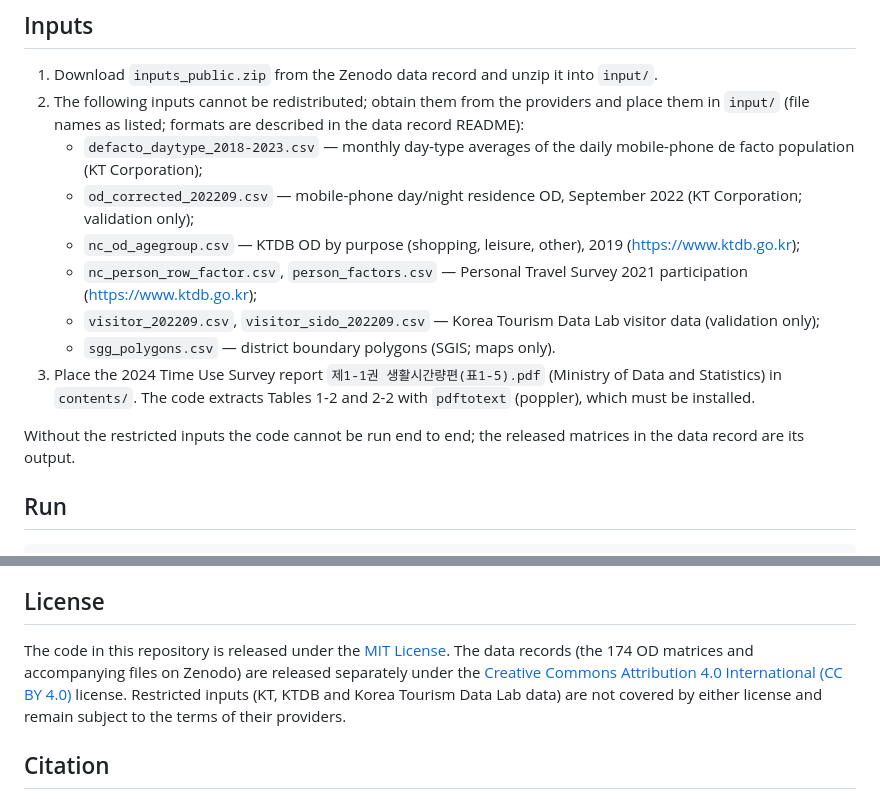
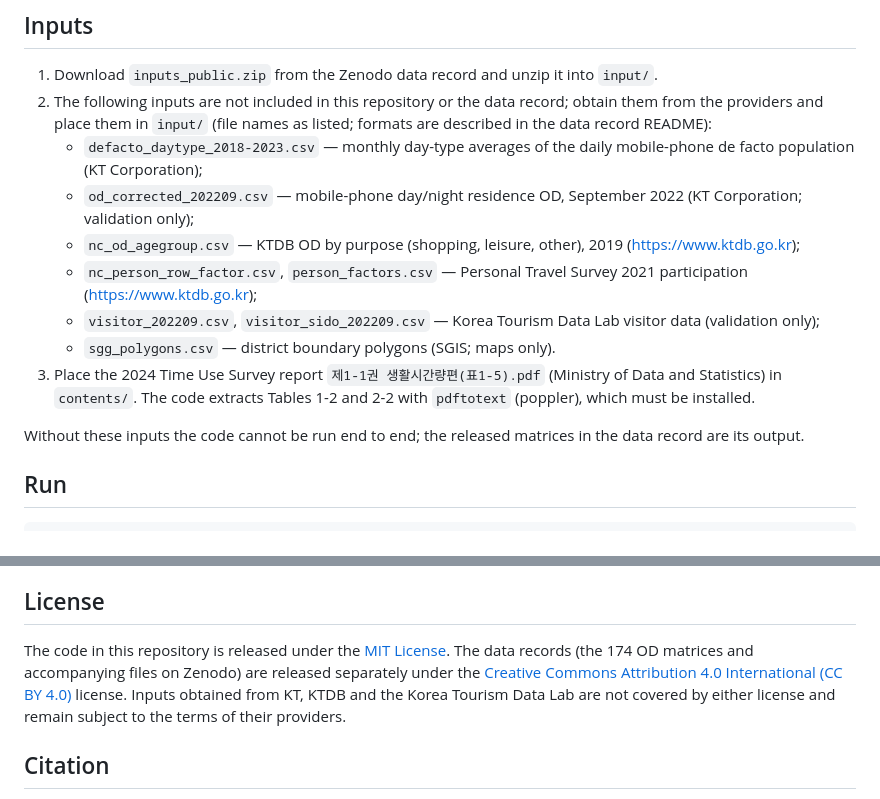
Before and after one commit to woosikson/daytype-mobility-korea, a Markdown page: README.md, 2 parts joined by grey strips. Drawn GitHub-style.

```diff
--- a/README.md
+++ b/README.md
@@ -28,7 +28,7 @@ See the Methods of the paper for equations and details.
 ## Inputs
 
 1. Download `inputs_public.zip` from the Zenodo data record and unzip it into `input/`.
-2. The following inputs cannot be redistributed; obtain them from the providers and place them in `input/` (file names as listed; formats are described in the data record README):
+2. The following inputs are not included in this repository or the data record; obtain them from the providers and place them in `input/` (file names as listed; formats are described in the data record README):
    - `defacto_daytype_2018-2023.csv` — monthly day-type averages of the daily mobile-phone de facto population (KT Corporation);
    - `od_corrected_202209.csv` — mobile-phone day/night residence OD, September 2022 (KT Corporation; validation only);
    - `nc_od_agegroup.csv` — KTDB OD by purpose (shopping, leisure, other), 2019 (https://www.ktdb.go.kr);
@@ -37,7 +37,7 @@ See the Methods of the paper for equations and details.
    - `sgg_polygons.csv` — district boundary polygons (SGIS; maps only).
 3. Place the 2024 Time Use Survey report `제1-1권 생활시간량편(표1-5).pdf` (Ministry of Data and Statistics) in `contents/`. The code extracts Tables 1-2 and 2-2 with `pdftotext` (poppler), which must be installed.
 
-Without the restricted inputs the code cannot be run end to end; the released matrices in the data record are its output.
+Without these inputs the code cannot be run end to end; the released matrices in the data record are its output.
 
 ## Run
 
@@ -52,7 +52,7 @@ Software: Julia 1.12.4 (IPF via `ProportionalFitting.jl`; versions fixed in `Man
 
 ## License
 
-The code in this repository is released under the [MIT License](LICENSE). The data records (the 174 OD matrices and accompanying files on Zenodo) are released separately under the [Creative Commons Attribution 4.0 International (CC BY 4.0)](https://creativecommons.org/licenses/by/4.0/) license. Restricted inputs (KT, KTDB and Korea Tourism Data Lab data) are not covered by either license and remain subject to the terms of their providers.
+The code in this repository is released under the [MIT License](LICENSE). The data records (the 174 OD matrices and accompanying files on Zenodo) are released separately under the [Creative Commons Attribution 4.0 International (CC BY 4.0)](https://creativecommons.org/licenses/by/4.0/) license. Inputs obtained from KT, KTDB and the Korea Tourism Data Lab are not covered by either license and remain subject to the terms of their providers.
 
 ## Citation
 
```
